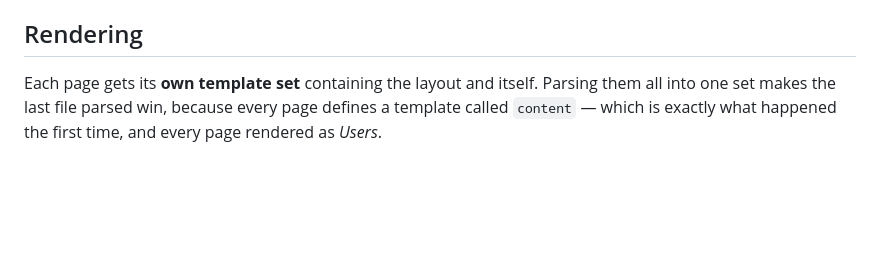
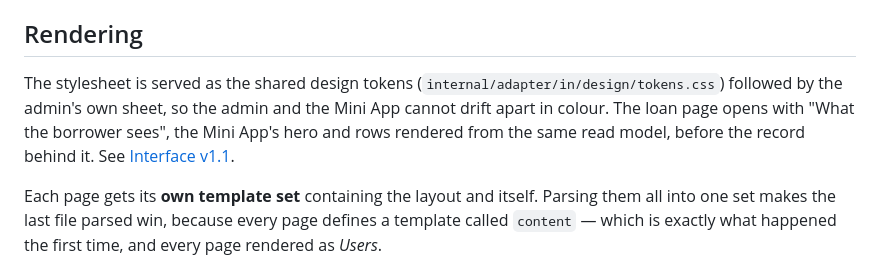
Before and after one commit to andranikasd/marumbot, a Markdown page: docs/architecture/06-admin-ui.md, the part around the change. Drawn GitHub-style; blank space fills up the shorter version.

```diff
--- a/docs/architecture/06-admin-ui.md
+++ b/docs/architecture/06-admin-ui.md
@@ -68,6 +68,13 @@ Deliberately plain, because one operator on loopback does not need more:
 
 ## Rendering
 
+The stylesheet is served as the shared design tokens
+(`internal/adapter/in/design/tokens.css`) followed by the admin's own sheet,
+so the admin and the Mini App cannot drift apart in colour. The loan page
+opens with "What the borrower sees", the Mini App's hero and rows rendered
+from the same read model, before the record behind it. See
+[Interface v1.1](../design/ui-v1.1.md).
+
 Each page gets its **own template set** containing the layout and itself.
 Parsing them all into one set makes the last file parsed win, because every
 page defines a template called `content` — which is exactly what happened the
```
Also changed, not shown: docs/README.md (+1 -0 lines), docs/design/ui-v1.1.md (added, +67 -0 lines).
